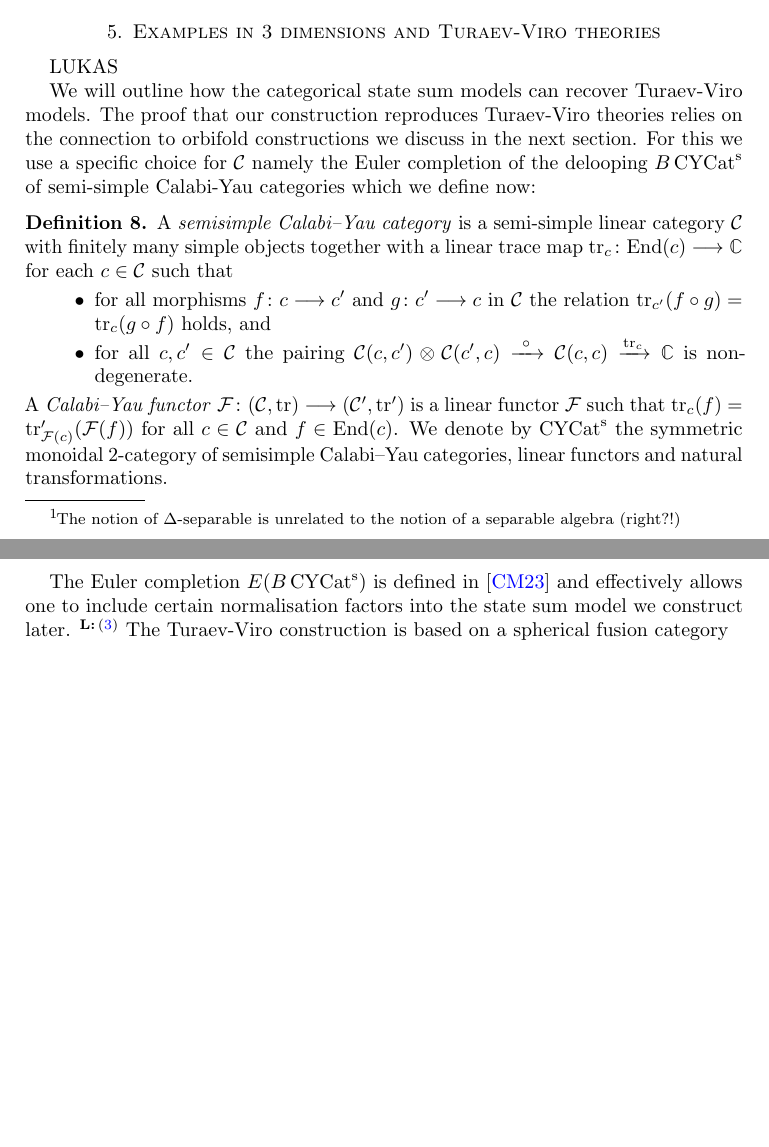
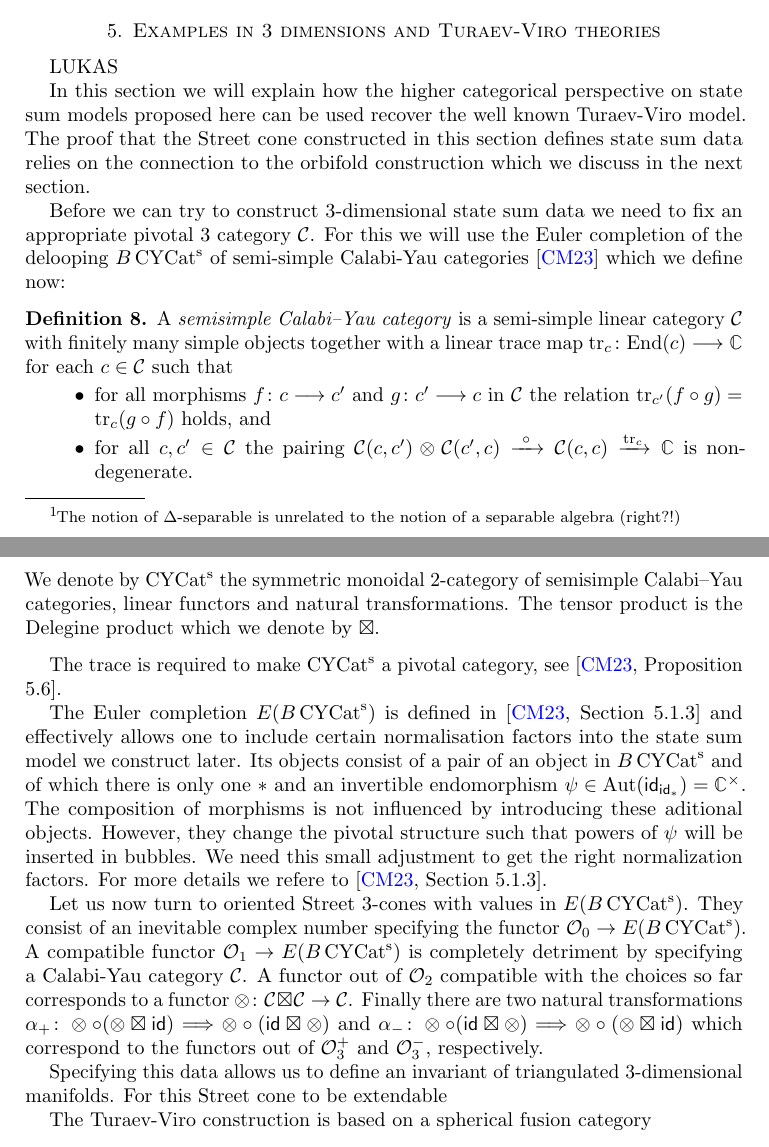
Before and after one commit to ammedmar/noninv, a LaTeX paper (noninv.tex, which reads sec/3D.tex): two parts of pages 6 and 7 of 12, joined at a grey line, cut so that both start at the same text, the shorter picture padded with empty space. Compiled offline with pdfLaTeX.

Commit message:
Lukas' 3D additions

```diff
--- a/sec/3D.tex
+++ b/sec/3D.tex
@@ -4,8 +4,9 @@
 
 LUKAS
 
-We will outline how the categorical state sum models can recover Turaev-Viro models. The proof that our construction reproduces Turaev-Viro theories relies on the connection to orbifold constructions we discuss in the next section.
-For this we use a specific choice for $\cC$ namely the Euler completion of the delooping $B\CYCat$ of semi-simple Calabi-Yau categories which we define now:
+In this section we will explain how the higher categorical perspective on state sum models proposed here can be used recover the well known Turaev-Viro model. The proof that the Street cone constructed in this section defines state sum data relies on the connection to the orbifold construction which we discuss in the next section.
+
+Before we can try to construct 3-dimensional state sum data we need to fix an appropriate pivotal 3 category $\cC$. For this we will use the Euler completion of the delooping $B\CYCat$ of semi-simple Calabi-Yau categories~\cite{3DOrb} which we define now:
 
 \begin{definition}
 	A \emph{semisimple Calabi--Yau category} is a semi-simple linear category $\Ca$ with finitely many simple objects together with a linear
@@ -16,12 +17,16 @@ For this we use a specific choice for $\cC$ namely the Euler completion of the d
 		\item
 		for all $c,c'\in \Ca$ the pairing $\Ca(c,c') \otimes \Ca(c',c) \xrightarrow{\  \circ  \ } \Ca(c,c) \xrightarrow{\operatorname{tr}_c} \C$ is non-degenerate.
 	\end{itemize}
-	A \emph{Calabi--Yau functor} $\mathcal{F} \colon (\Ca, \operatorname{tr}) \longrightarrow (\Ca' , \operatorname{tr}')$ is a linear functor $\mathcal{F}$ such that $\operatorname{tr}_c(f)= \operatorname{tr}'_{\mathcal{F}(c)}(\mathcal{F}(f)) $ for all $c\in \Ca$ and $f\in \End(c)$. We denote by
-	$\CYCat$ the symmetric monoidal 2-category of semisimple Calabi--Yau categories, linear functors and natural transformations.
+We denote by $\CYCat$ the symmetric monoidal 2-category of semisimple Calabi--Yau categories, linear functors and natural transformations. The tensor product is the Delegine product which we denote by $\boxtimes$.
 \end{definition}
+The trace is required to make $\CYCat$ a pivotal category, see~\cite[Proposition 5.6]{3DOrb}.
 
-The Euler completion $E(B\CYCat)$ is defined in~\cite{3DOrb} and effectively allows one to include certain normalisation factors into the state sum model we construct later.
-\LM{More details}
+The Euler completion $E(B\CYCat)$ is defined in~\cite[Section 5.1.3]{3DOrb} and effectively allows one to include certain normalisation factors into the state sum model we construct later. Its objects consist of a pair of an object in $B\CYCat$ and of which there is only one $*$ and an invertible endomorphism $\psi \in \operatorname{Aut} (\id_{\id_*})=\C^\times$. The composition of morphisms is not influenced by introducing these aditional objects. However, they change the pivotal structure such that powers of $\psi$ will be inserted in bubbles. We need this small adjustment to get the right normalization factors. For more details we refere to~\cite[Section 5.1.3]{3DOrb}.
+
+Let us now turn to oriented Street 3-cones with values in $E(B\CYCat)$. They consist of an inevitable complex number specifying the functor $\oriental_0 \to E(B\CYCat)$. A compatible functor $\oriental_1 \to E(B\CYCat)$ is completely detriment by specifying a Calabi-Yau category $\cC$. A functor out of $\oriental_2$ compatible with the choices so far corresponds to a functor $\otimes \colon \cC \boxtimes \cC \to \cC$. Finally there are two natural transformations $\alpha_+\colon \otimes \circ (\otimes \boxtimes \id ) \Longrightarrow \otimes \circ (\id \boxtimes \otimes )$ and $\alpha_-\colon \otimes \circ (\id \boxtimes \otimes ) \Longrightarrow \otimes \circ (\otimes \boxtimes \id )$ which correspond to the functors out of $\oriental_3^+$ and $\oriental_3^-$, respectively.
+
+Specifying this data allows us to define an invariant of triangulated 3-dimensional manifolds. For this Street cone to be extendable
+
 The Turaev-Viro construction is based on a spherical fusion category
 \begin{definition}
     spherical fusion category....
```
Also changed, not shown: sec/2D.tex (+1 -0 lines), sec/fields.tex (+2 -0 lines).
